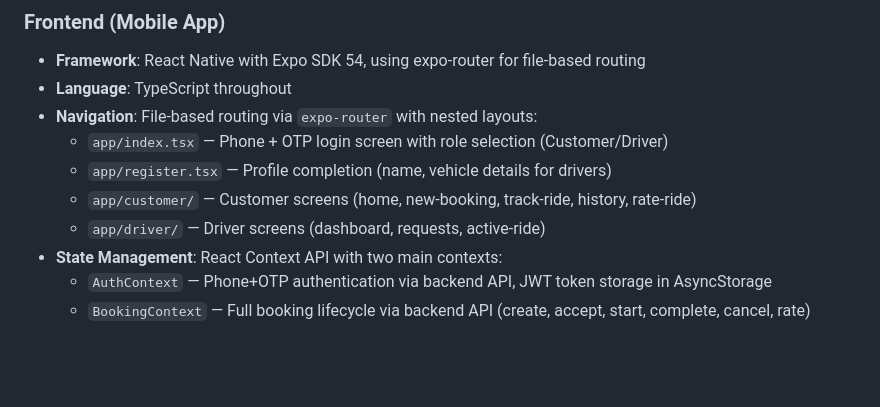
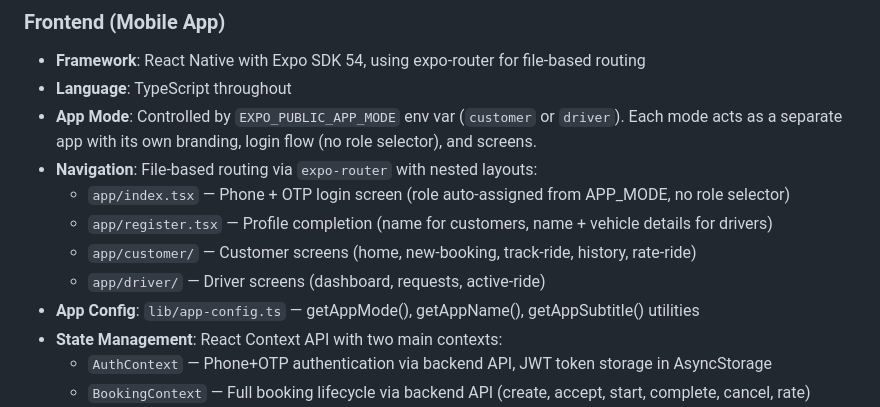
Before and after one commit to mdrazachouhan/Transport-Navigator, a Markdown page: replit.md, the part around the change. Rendered like a GitHub page; blank space fills up the shorter version.

Commit message:
Update app configuration to control app mode
Update replit.md to reflect changes in app routing and configuration for customer and driver modes.

Replit-Commit-Author: Agent
Replit-Commit-Session-Id: 7c1cfae4-33b3-4821-8b77-19eb28c220f0
Replit-Commit-Checkpoint-Type: intermediate_checkpoint
Replit-Commit-Event-Id: e2435d91-a196-43ce-b05e-66bdf97d194c
Replit-Commit-Screenshot-Url: https://storage.googleapis.com/screenshot-production-us-central1/1b363dbb-c3d8-48a7-b35a-1576ffb4d130/7c1cfae4-33b3-4821-8b77-19eb28c220f0/mPyy1ck
Replit-Helium-Checkpoint-Created: true

```diff
--- a/replit.md
+++ b/replit.md
@@ -13,11 +13,13 @@ Preferred communication style: Simple, everyday language.
 ### Frontend (Mobile App)
 - **Framework**: React Native with Expo SDK 54, using expo-router for file-based routing
 - **Language**: TypeScript throughout
+- **App Mode**: Controlled by `EXPO_PUBLIC_APP_MODE` env var (`customer` or `driver`). Each mode acts as a separate app with its own branding, login flow (no role selector), and screens.
 - **Navigation**: File-based routing via `expo-router` with nested layouts:
-  - `app/index.tsx` — Phone + OTP login screen with role selection (Customer/Driver)
-  - `app/register.tsx` — Profile completion (name, vehicle details for drivers)
+  - `app/index.tsx` — Phone + OTP login screen (role auto-assigned from APP_MODE, no role selector)
+  - `app/register.tsx` — Profile completion (name for customers, name + vehicle details for drivers)
   - `app/customer/` — Customer screens (home, new-booking, track-ride, history, rate-ride)
   - `app/driver/` — Driver screens (dashboard, requests, active-ride)
+- **App Config**: `lib/app-config.ts` — getAppMode(), getAppName(), getAppSubtitle() utilities
 - **State Management**: React Context API with two main contexts:
   - `AuthContext` — Phone+OTP authentication via backend API, JWT token storage in AsyncStorage
   - `BookingContext` — Full booking lifecycle via backend API (create, accept, start, complete, cancel, rate)
```
